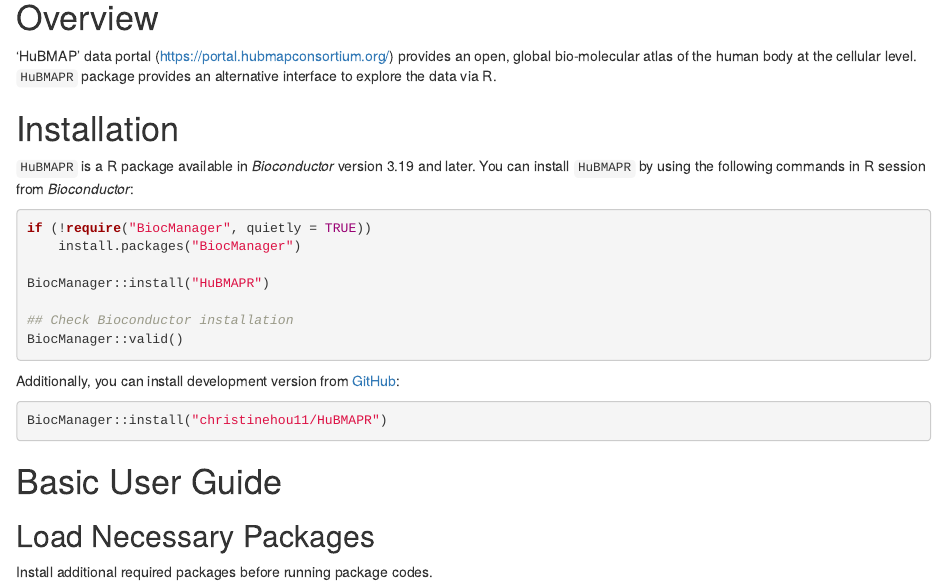
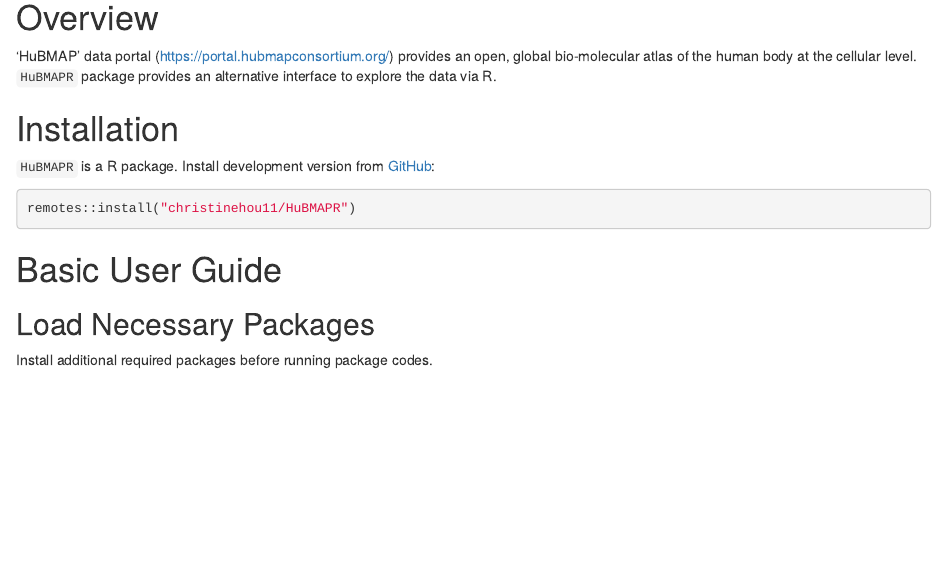
Before and after one commit to christinehou11/HuBMAPR, an R Markdown document (vignettes/hubmapr_vignettes.Rmd): the page in a window 1100 px wide, from 210 px down. Rendered offline with R 4.5, knitr and Pandoc, with nearby package versions; drawn as R Markdown's standard HTML page in place of the format the file asks for; some code elsewhere in the file could not run offline.

Commit message:
minor vignette clean-up
- package not (yet) available on Bioconductor
- fix broken link to rglobus (missing https://)

````diff
--- a/vignettes/hubmapr_vignettes.Rmd
+++ b/vignettes/hubmapr_vignettes.Rmd
@@ -28,25 +28,11 @@
 
 # Installation
 
-`HuBMAPR` is a R package available in *Bioconductor* version 3.19 and later.
-You can install `HuBMAPR` by using the following commands in R session from
-*Bioconductor*:
-
-```{r 'install', eval = FALSE}
-if (!require("BiocManager", quietly = TRUE))
-    install.packages("BiocManager")
-
-BiocManager::install("HuBMAPR")
-
-## Check Bioconductor installation
-BiocManager::valid()
-```
-
-Additionally, you can install development version from
+`HuBMAPR` is a R package. Install development version from
 [GitHub](https://christinehou11.github.io/HuBMAPR):
 
 ```{r 'install dev', eval = FALSE}
-BiocManager::install("christinehou11/HuBMAPR")
+remotes::install("christinehou11/HuBMAPR")
 ```
 
 # Basic User Guide
````
Also changed, not shown: vignettes/hubmapr_vignettes.Rmd (2 more changed lines), 1 other file.
